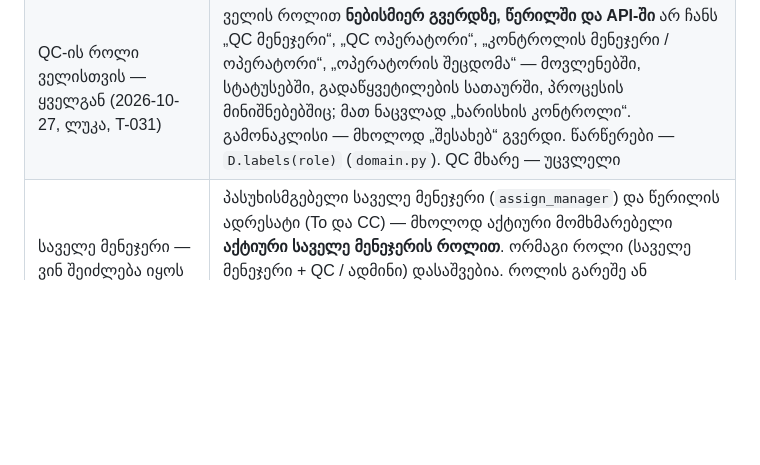
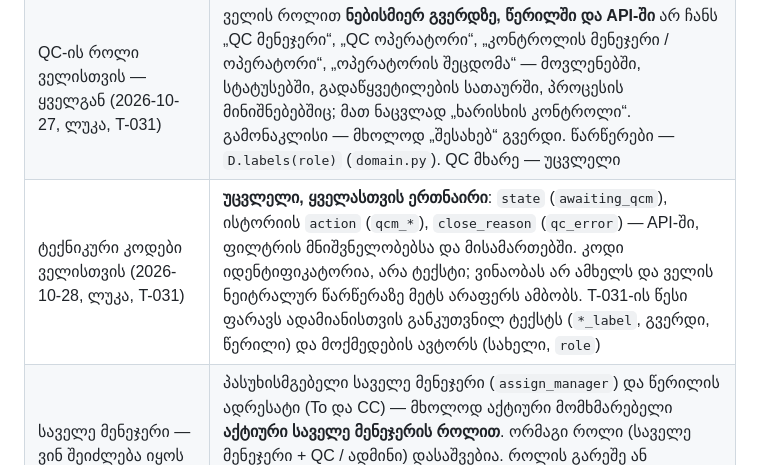
Before and after one commit to lnukradze/qc-platforma, a Markdown page: docs/OPEN_QUESTIONS.md, the part around the change. Drawn GitHub-style; blank space fills up the shorter version.

Commit message:
T-031: API-ის ტექნიკური კოდები ველისთვის უცვლელია (ლუკა)
awaiting_qcm, qcm_*, qc_error — ყველასთვის ერთნაირი; წესი ფარავს ტექსტს და ავტორს.

Co-Authored-By: Claude Opus 5.5 <noreply@anthropic.com>

```diff
--- a/docs/OPEN_QUESTIONS.md
+++ b/docs/OPEN_QUESTIONS.md
@@ -80,6 +80,7 @@
 | ერთდროული ჩაწერა (2026-10-27, lead, T-019) | ვერსია მოწმდება ატომურად **ყველა** მოქმედებაზე, გარდა კომენტარისა და QC მენეჯერის შეფასებისა (ისინი ვერსიას არც ამოწმებენ, არც ზრდიან). კომენტარის დუბლიკატი — ერთჯერადი `once` token (`form_tokens`), ფოტოთი კომენტარზეც. ორი ერთდროული გადაწყვეტილება — პირველი ითვლება; ორი ერთდროული შეფასება — ბოლო ითვლება, ორივე ისტორიაშია, 500 არ არის. `/qc/bulk-send` იშლება T-019-ში |
 | ისტორიაში QC-ის როლი (2026-10-27, ლუკა, T-029) | ველის მნახველი ისტორიასა და „ბოლო მოქმედებებში“ ხედავს მხოლოდ „ხარისხის კონტროლი“ — **როლის აღნიშვნის გარეშეც** („QC მენეჯერი“ 1–2 ადამიანზე ვინაობას ამხელს). QC მხარე — სახელი და როლი, როგორც ახლა |
 | QC-ის როლი ველისთვის — ყველგან (2026-10-27, ლუკა, T-031) | ველის როლით **ნებისმიერ გვერდზე, წერილში და API-ში** არ ჩანს „QC მენეჯერი“, „QC ოპერატორი“, „კონტროლის მენეჯერი / ოპერატორი“, „ოპერატორის შეცდომა“ — მოვლენებში, სტატუსებში, გადაწყვეტილების სათაურში, პროცესის მინიშნებებშიც; მათ ნაცვლად „ხარისხის კონტროლი“. გამონაკლისი — მხოლოდ „შესახებ“ გვერდი. წარწერები — `D.labels(role)` (`domain.py`). QC მხარე — უცვლელი |
+| ტექნიკური კოდები ველისთვის (2026-10-28, ლუკა, T-031) | **უცვლელი, ყველასთვის ერთნაირი**: `state` (`awaiting_qcm`), ისტორიის `action` (`qcm_*`), `close_reason` (`qc_error`) — API-ში, ფილტრის მნიშვნელობებსა და მისამართებში. კოდი იდენტიფიკატორია, არა ტექსტი; ვინაობას არ ამხელს და ველის ნეიტრალურ წარწერაზე მეტს არაფერს ამბობს. T-031-ის წესი ფარავს ადამიანისთვის განკუთვნილ ტექსტს (`*_label`, გვერდი, წერილი) და მოქმედების ავტორს (სახელი, `role`) |
 | საველე მენეჯერი — ვინ შეიძლება იყოს (2026-10-27, ლუკა, T-030) | პასუხისმგებელი საველე მენეჯერი (`assign_manager`) და წერილის ადრესატი (To და CC) — მხოლოდ აქტიური მომხმარებელი **აქტიური საველე მენეჯერის როლით**. ორმაგი როლი (საველე მენეჯერი + QC / ადმინი) დასაშვებია. როლის გარეშე ან მხოლოდ QC როლით — არა. დასაშვები ადრესატი არ არის → მოქმედება სრულდება, წერილი არ იქმნება, მომხმარებელს ეწერება „✉ წერილი არ შეიქმნა — ოქმს საველე მენეჯერი არ ჰყავს“ |
 | სიები — ღია პუნქტები (2026-10-27, lead, T-012) | „გასავლელში“ სტატუსის ფილტრიც იმალება (ლუკას თავდაპირველი მოთხოვნა) — ნაწილი ა. `inputmode` საკ. კოდზე — ნაწილი ბ, რეალურ ტელეფონზე შემოწმებით (iPhone-ზე მძიმე → ჩვეულებრივი კლავიატურა). ჩანართების ARIA (U-24) — T-025. ველის სიის „გაგზავნა — დან / მდე“ → ნაწილი ბ-ში „თარიღი“ (ნახაზის თარიღი, T-011) |
 | კომენტარის რედაქტირება (2026-10-26) | კომენტარში პირდაპირ წერა არა — „რედაქტირება“ → წერა → „შენახვა“; ჩანს „ბოლო ცვლილება — ვინ · დრო“ (ველისთვის კონტროლის ნაცვლად „ხარისხის კონტროლი“); ყოველ შენახვას ლოგი აქვს. QC მენეჯერი ჯერ გადაწყვეტილებას ირჩევს, შემდეგ იხსნება ახსნა |
```
Also changed, not shown: docs/tasks/T-031-field-neutral-labels.md (+2 -0 lines).
